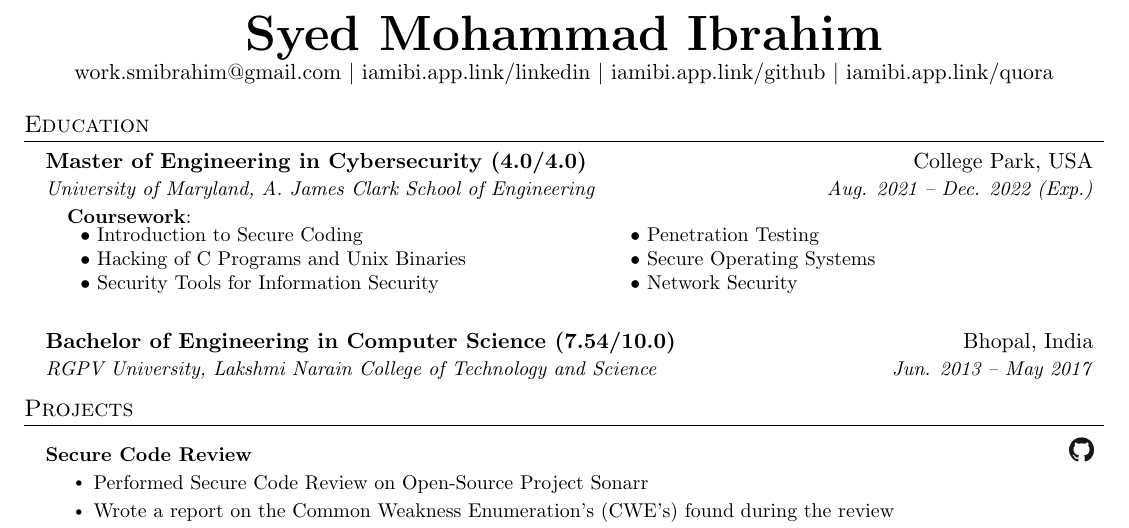
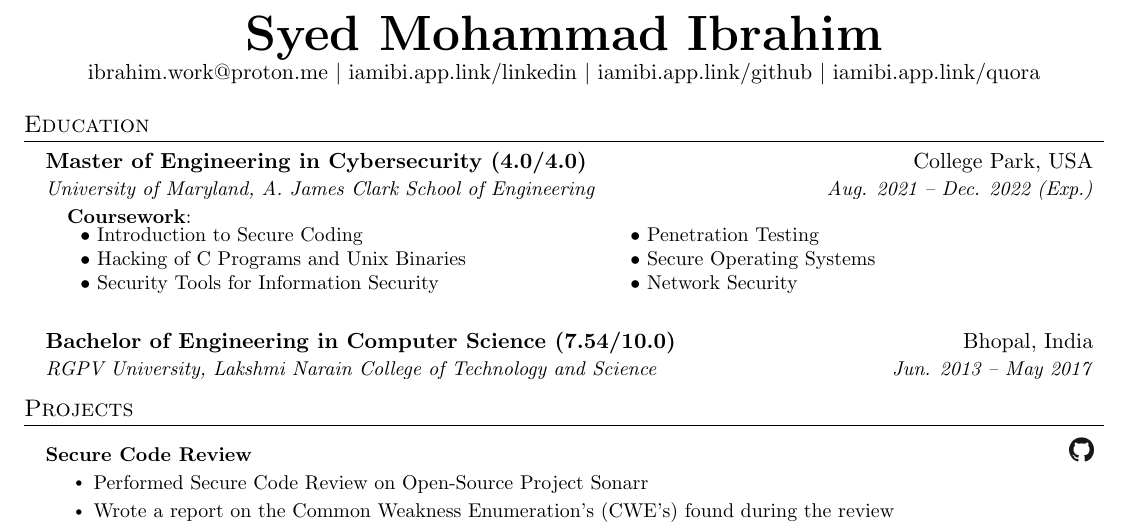
Before and after one commit to iamibi/Resume-Latex, a LaTeX CV (Resume - Syed Mohammad Ibrahim.tex): part of page 1 of 2, cut so that both start at the same text. Compiled offline with pdfLaTeX.

Commit message:
updated personal details

```diff
--- a/Resume - Syed Mohammad Ibrahim.tex
+++ b/Resume - Syed Mohammad Ibrahim.tex
@@ -112,7 +112,7 @@
 
 \begin{center}
     \textbf{\Huge{Syed Mohammad Ibrahim}} \\ \vspace{1pt}
-    \href{mailto:work.smibrahim@gmail.com}{work.smibrahim@gmail.com} $|$
+    \href{mailto:ibrahim.work@proton.me}{ibrahim.work@proton.me} $|$
     \href{https://iamibi.app.link/linkedin}{iamibi.app.link/linkedin} $|$
     \href{https://iamibi.app.link/github}{iamibi.app.link/github} $|$
     \href{https://iamibi.app.link/quora}{iamibi.app.link/quora}
```
Also changed, not shown: Resume - Syed Mohammad Ibrahim.pdf, 1 other file.
